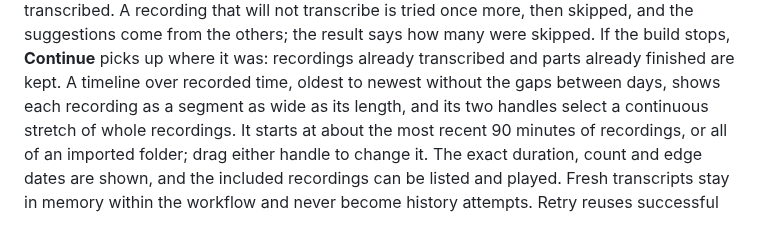
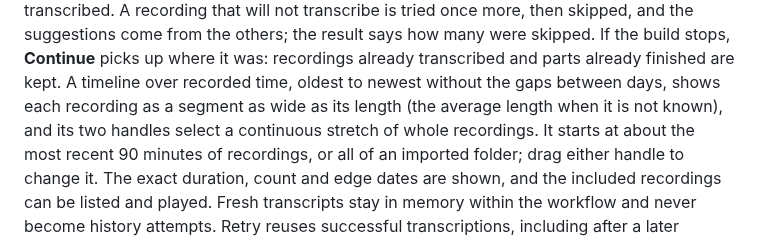
Before and after one commit to eandualem/entune, a Markdown page: docs/guide.md, the part around the change. GitHub-like rendering.

Commit message:
docs: say how the timeline sizes a recording of unknown length
CodeRabbit on #288: the audio page gives such a recording the average known length.

Co-Authored-By: Claude Opus 5.5 <noreply@anthropic.com>

```diff
--- a/docs/guide.md
+++ b/docs/guide.md
@@ -384,7 +384,8 @@ more, then skipped, and the suggestions come from the others; the result says ho
 were skipped. If the build stops, **Continue** picks up where it was: recordings already
 transcribed and parts already finished are kept.
 A timeline over recorded time, oldest to newest without the gaps between days, shows
-each recording as a segment as wide as its length, and its two handles select a
+each recording as a segment as wide as its length (the average length when it is not
+known), and its two handles select a
 continuous stretch of whole recordings. It starts at about the most recent 90 minutes of
 recordings, or all of an imported folder; drag either handle to change it. The exact duration, count and edge dates are shown, and
 the included recordings can be listed and played. Fresh transcripts stay in memory within the workflow and never become
```
